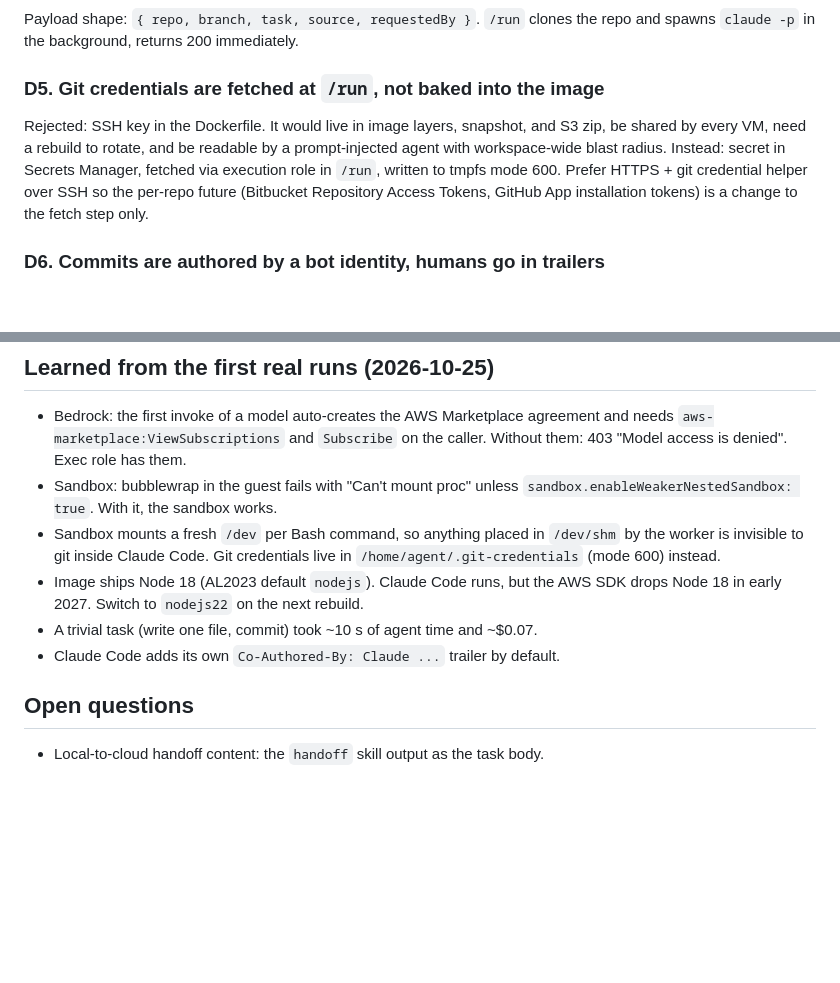
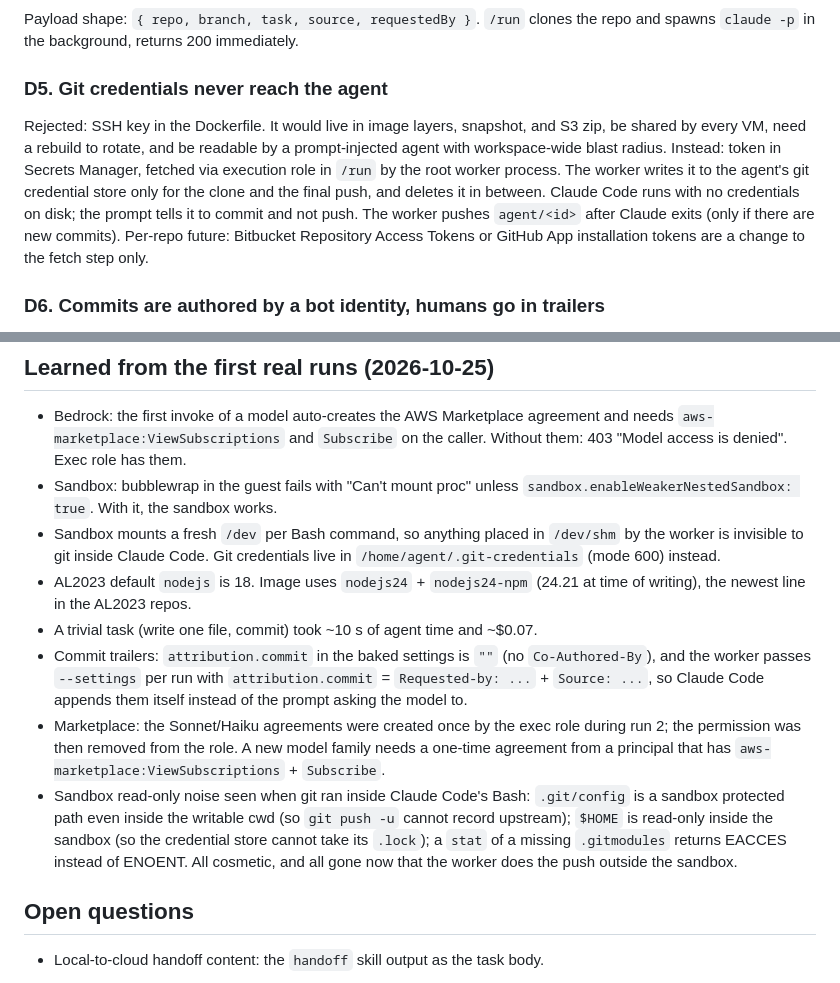
Before and after one commit to hskrasek/cloud-agent-microvm, a Markdown page: CONTEXT.md, 2 parts joined by grey strips. Drawn GitHub-style; blank space fills up the shorter version.

Commit message:
Document first-run lessons, sandbox read-only details, and D5 update
Co-Authored-By: Claude Fable 5.1 <noreply@anthropic.com>
Claude-Session: https://claude.ai/code/session_01RzTFUQKmYx2hXu8VVXHnfb

```diff
--- a/CONTEXT.md
+++ b/CONTEXT.md
@@ -38,14 +38,17 @@ page. No separate frontend deploy.
 Payload shape: `{ repo, branch, task, source, requestedBy }`. `/run` clones the
 repo and spawns `claude -p` in the background, returns 200 immediately.
 
-### D5. Git credentials are fetched at `/run`, not baked into the image
+### D5. Git credentials never reach the agent
 Rejected: SSH key in the Dockerfile. It would live in image layers, snapshot,
 and S3 zip, be shared by every VM, need a rebuild to rotate, and be readable
 by a prompt-injected agent with workspace-wide blast radius.
-Instead: secret in Secrets Manager, fetched via execution role in `/run`,
-written to tmpfs mode 600. Prefer HTTPS + git credential helper over SSH so
-the per-repo future (Bitbucket Repository Access Tokens, GitHub App
-installation tokens) is a change to the fetch step only.
+Instead: token in Secrets Manager, fetched via execution role in `/run` by the
+root worker process. The worker writes it to the agent's git credential store
+only for the clone and the final push, and deletes it in between. Claude Code
+runs with no credentials on disk; the prompt tells it to commit and not push.
+The worker pushes `agent/<id>` after Claude exits (only if there are new
+commits). Per-repo future: Bitbucket Repository Access Tokens or GitHub App
+installation tokens are a change to the fetch step only.
 
 ### D6. Commits are authored by a bot identity, humans go in trailers
 Rejected: author commits as the triggering human. Misleading audit trail,
@@ -117,10 +120,23 @@ needs show up as a log line, not as a broken run.
 - Sandbox mounts a fresh `/dev` per Bash command, so anything placed in
   `/dev/shm` by the worker is invisible to git inside Claude Code. Git
   credentials live in `/home/agent/.git-credentials` (mode 600) instead.
-- Image ships Node 18 (AL2023 default `nodejs`). Claude Code runs, but the AWS
-  SDK drops Node 18 in early 2027. Switch to `nodejs22` on the next rebuild.
+- AL2023 default `nodejs` is 18. Image uses `nodejs24` + `nodejs24-npm`
+  (24.21 at time of writing), the newest line in the AL2023 repos.
 - A trivial task (write one file, commit) took ~10 s of agent time and ~$0.07.
-- Claude Code adds its own `Co-Authored-By: Claude ...` trailer by default.
+- Commit trailers: `attribution.commit` in the baked settings is `""` (no
+  `Co-Authored-By`), and the worker passes `--settings` per run with
+  `attribution.commit` = `Requested-by: ...` + `Source: ...`, so Claude Code
+  appends them itself instead of the prompt asking the model to.
+- Marketplace: the Sonnet/Haiku agreements were created once by the exec role
+  during run 2; the permission was then removed from the role. A new model
+  family needs a one-time agreement from a principal that has
+  `aws-marketplace:ViewSubscriptions` + `Subscribe`.
+- Sandbox read-only noise seen when git ran inside Claude Code's Bash:
+  `.git/config` is a sandbox protected path even inside the writable cwd (so
+  `git push -u` cannot record upstream); `$HOME` is read-only inside the
+  sandbox (so the credential store cannot take its `.lock`); a `stat` of a
+  missing `.gitmodules` returns EACCES instead of ENOENT. All cosmetic, and all
+  gone now that the worker does the push outside the sandbox.
 
 ## Open questions
 
```
